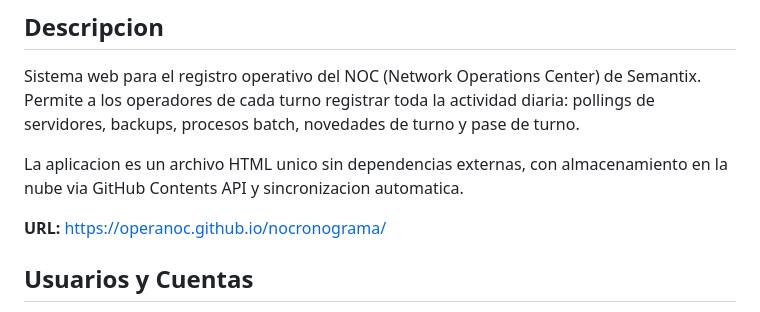
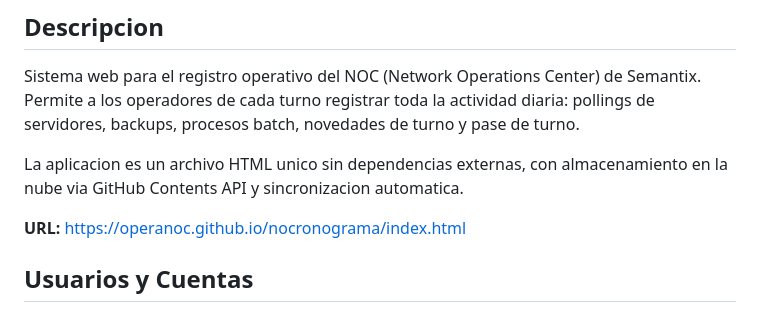
Before and after one commit to operanoc/nocronograma, a Markdown page: README.md, the part around the change. Drawn GitHub-style.

```diff
--- a/README.md
+++ b/README.md
@@ -6,7 +6,7 @@ Sistema web para el registro operativo del NOC (Network Operations Center) de Se
 
 La aplicacion es un archivo HTML unico sin dependencias externas, con almacenamiento en la nube via GitHub Contents API y sincronizacion automatica.
 
-**URL:** https://operanoc.github.io/nocronograma/
+**URL:** https://operanoc.github.io/nocronograma/index.html
 
 ## Usuarios y Cuentas
 
```
